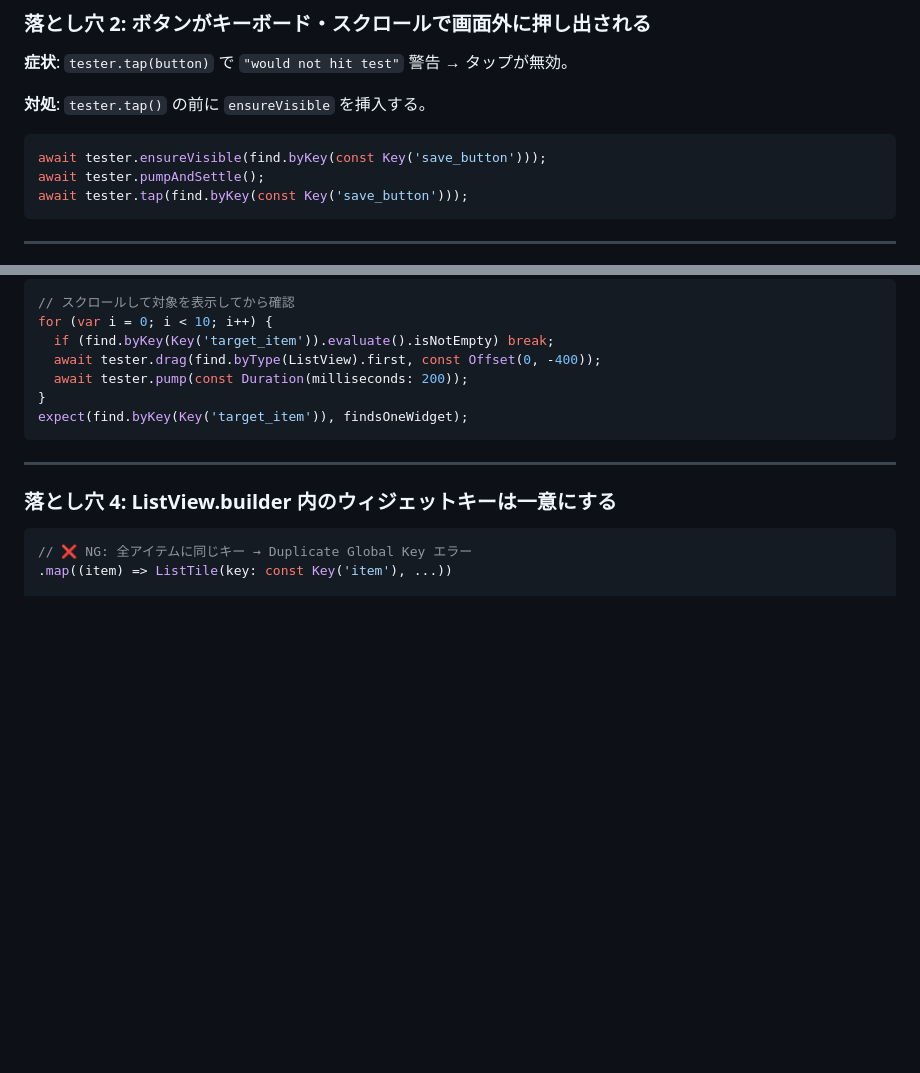
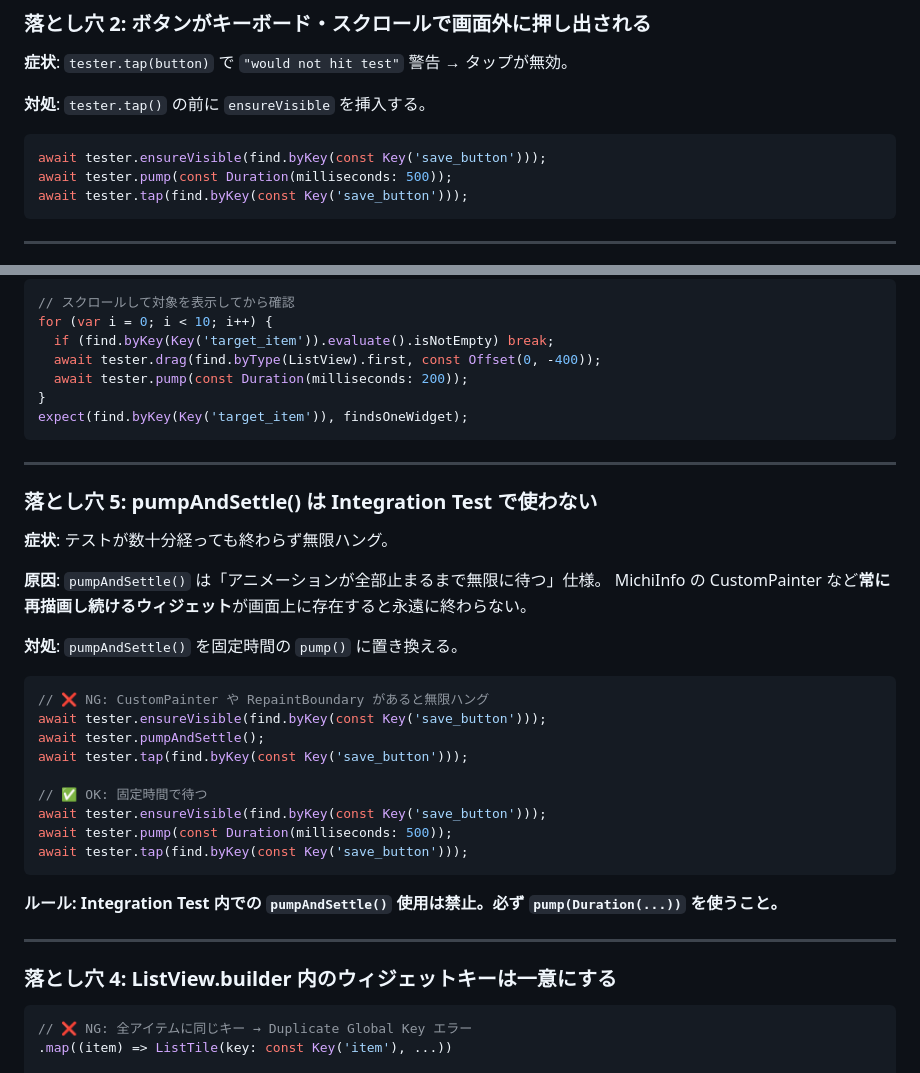
Before and after one commit to NK-Project4389/MichiMark, a Markdown page: flutter/CLAUDE.md, 2 parts joined by grey strips. Drawn GitHub-style; blank space fills up the shorter version.

Commit message:
docs: pumpAndSettle()禁止ルールをCLAUDE.mdに追加（落とし穴5）

````diff
--- a/flutter/CLAUDE.md
+++ b/flutter/CLAUDE.md
@@ -100,7 +100,7 @@ sqlite3 "$TCC_DB" "INSERT OR REPLACE INTO access \
 
 ```dart
 await tester.ensureVisible(find.byKey(const Key('save_button')));
-await tester.pumpAndSettle();
+await tester.pump(const Duration(milliseconds: 500));
 await tester.tap(find.byKey(const Key('save_button')));
 ```
 
@@ -126,6 +126,31 @@ expect(find.byKey(Key('target_item')), findsOneWidget);
 
 ---
 
+### 落とし穴 5: pumpAndSettle() は Integration Test で使わない
+
+**症状**: テストが数十分経っても終わらず無限ハング。
+
+**原因**: `pumpAndSettle()` は「アニメーションが全部止まるまで無限に待つ」仕様。
+MichiInfo の CustomPainter など**常に再描画し続けるウィジェット**が画面上に存在すると永遠に終わらない。
+
+**対処**: `pumpAndSettle()` を固定時間の `pump()` に置き換える。
+
+```dart
+// ❌ NG: CustomPainter や RepaintBoundary があると無限ハング
+await tester.ensureVisible(find.byKey(const Key('save_button')));
+await tester.pumpAndSettle();
+await tester.tap(find.byKey(const Key('save_button')));
+
+// ✅ OK: 固定時間で待つ
+await tester.ensureVisible(find.byKey(const Key('save_button')));
+await tester.pump(const Duration(milliseconds: 500));
+await tester.tap(find.byKey(const Key('save_button')));
+```
+
+**ルール: Integration Test 内での `pumpAndSettle()` 使用は禁止。必ず `pump(Duration(...))` を使うこと。**
+
+---
+
 ### 落とし穴 4: ListView.builder 内のウィジェットキーは一意にする
 
 ```dart
````
